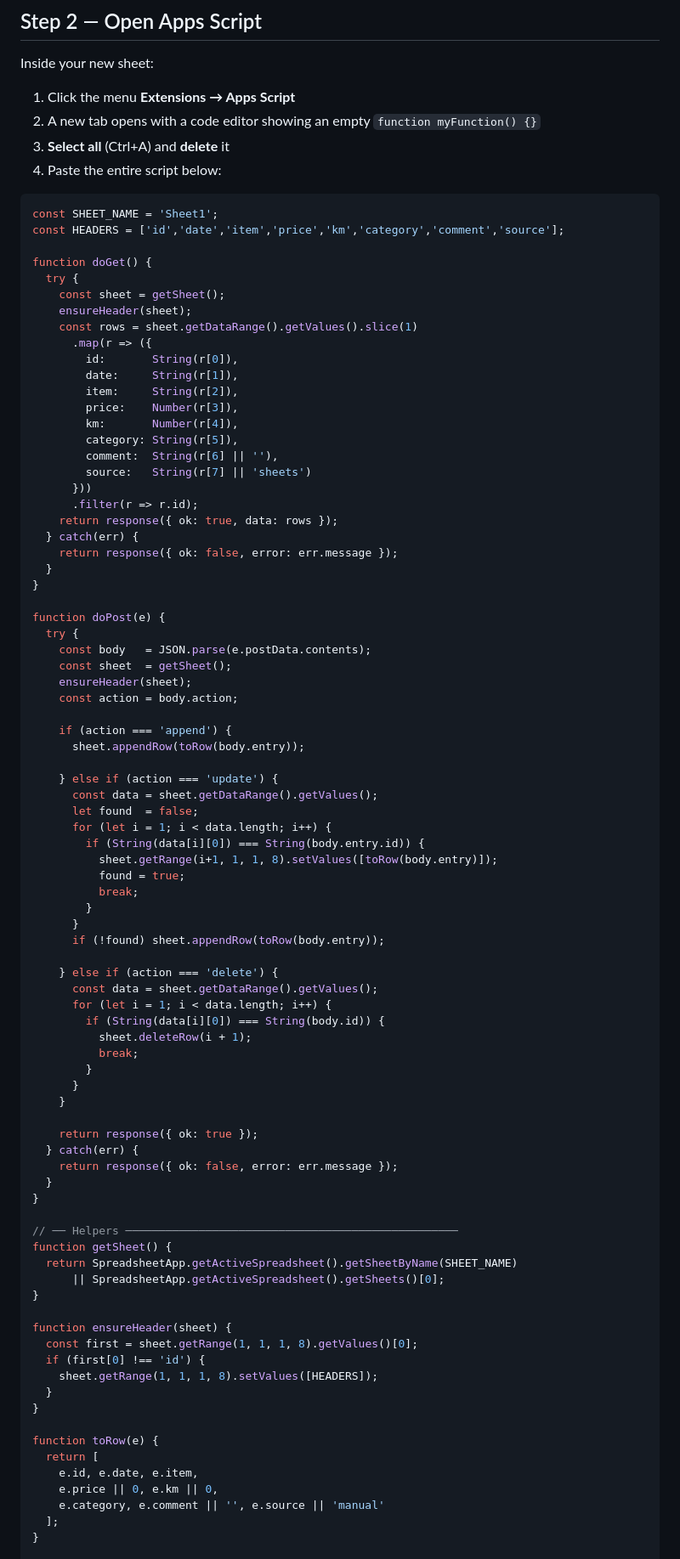
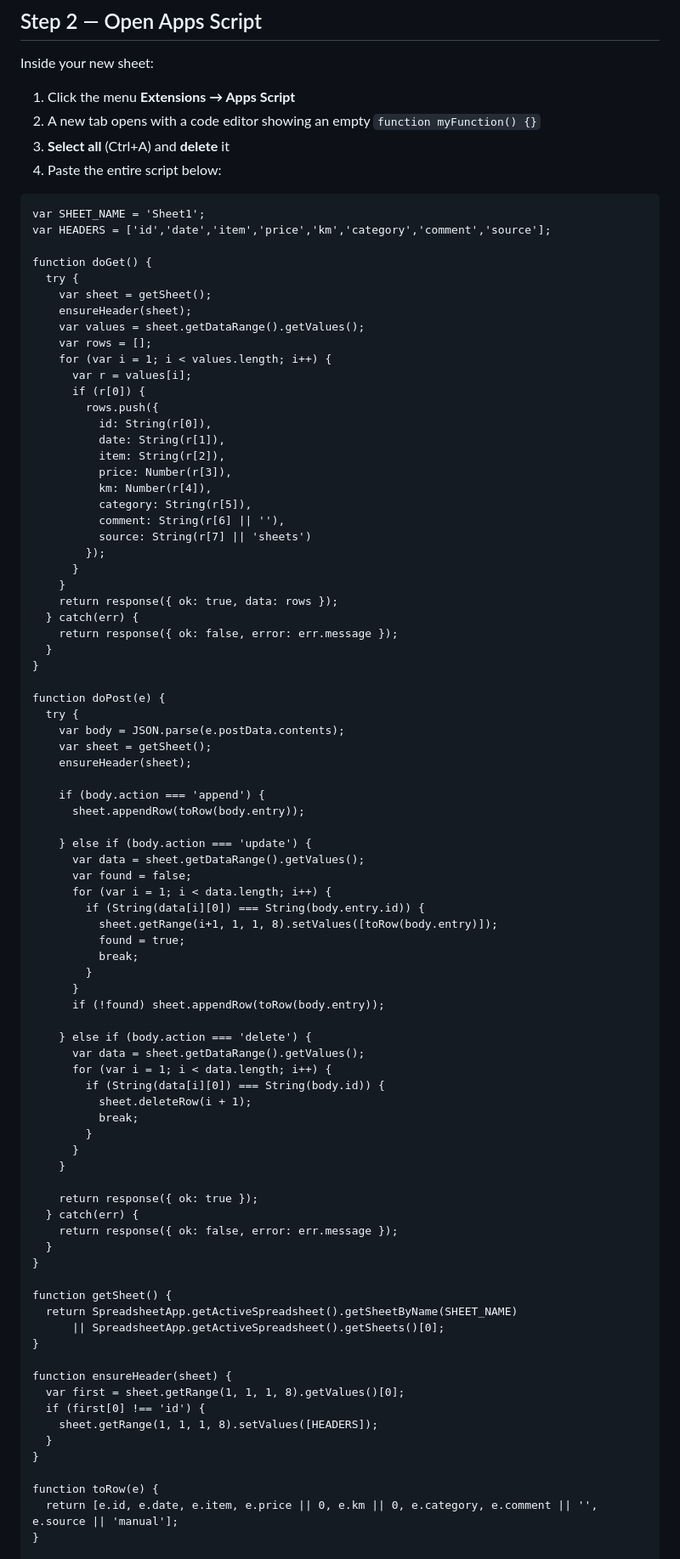
Before and after one commit to ksherbiny/Car-Maintenance-Tracker, a Markdown page: GOOGLE_SHEETS_SETUP.md, the part around one of its changes. Shown at 85% size. Rendered like a GitHub page.

Commit message:
Fix Apps Script code in setup guide (use var, remove markdown fences)
- Replace const/let with var for compatibility with all Apps Script runtimes
- Use plain code fence (no language tag) to avoid rendering issues
- Add SyntaxError troubleshooting entry

Co-Authored-By: Claude Sonnet 4.6 <noreply@anthropic.com>

````diff
--- a/GOOGLE_SHEETS_SETUP.md
+++ b/GOOGLE_SHEETS_SETUP.md
@@ -22,26 +22,31 @@ Inside your new sheet:
 3. **Select all** (Ctrl+A) and **delete** it
 4. Paste the entire script below:
 
-```javascript
-const SHEET_NAME = 'Sheet1';
-const HEADERS = ['id','date','item','price','km','category','comment','source'];
+```
+var SHEET_NAME = 'Sheet1';
+var HEADERS = ['id','date','item','price','km','category','comment','source'];
 
 function doGet() {
   try {
-    const sheet = getSheet();
+    var sheet = getSheet();
     ensureHeader(sheet);
-    const rows = sheet.getDataRange().getValues().slice(1)
-      .map(r => ({
-        id:       String(r[0]),
-        date:     String(r[1]),
-        item:     String(r[2]),
-        price:    Number(r[3]),
-        km:       Number(r[4]),
-        category: String(r[5]),
-        comment:  String(r[6] || ''),
-        source:   String(r[7] || 'sheets')
-      }))
-      .filter(r => r.id);
+    var values = sheet.getDataRange().getValues();
+    var rows = [];
+    for (var i = 1; i < values.length; i++) {
+      var r = values[i];
+      if (r[0]) {
+        rows.push({
+          id: String(r[0]),
+          date: String(r[1]),
+          item: String(r[2]),
+          price: Number(r[3]),
+          km: Number(r[4]),
+          category: String(r[5]),
+          comment: String(r[6] || ''),
+          source: String(r[7] || 'sheets')
+        });
+      }
+    }
     return response({ ok: true, data: rows });
   } catch(err) {
     return response({ ok: false, error: err.message });
@@ -50,18 +55,17 @@ function doGet() {
 
 function doPost(e) {
   try {
-    const body   = JSON.parse(e.postData.contents);
-    const sheet  = getSheet();
+    var body = JSON.parse(e.postData.contents);
+    var sheet = getSheet();
     ensureHeader(sheet);
-    const action = body.action;
 
-    if (action === 'append') {
+    if (body.action === 'append') {
       sheet.appendRow(toRow(body.entry));
 
-    } else if (action === 'update') {
-      const data = sheet.getDataRange().getValues();
-      let found  = false;
-      for (let i = 1; i < data.length; i++) {
+    } else if (body.action === 'update') {
+      var data = sheet.getDataRange().getValues();
+      var found = false;
+      for (var i = 1; i < data.length; i++) {
         if (String(data[i][0]) === String(body.entry.id)) {
           sheet.getRange(i+1, 1, 1, 8).setValues([toRow(body.entry)]);
           found = true;
@@ -70,9 +74,9 @@ function doPost(e) {
       }
       if (!found) sheet.appendRow(toRow(body.entry));
 
-    } else if (action === 'delete') {
-      const data = sheet.getDataRange().getValues();
-      for (let i = 1; i < data.length; i++) {
+    } else if (body.action === 'delete') {
+      var data = sheet.getDataRange().getValues();
+      for (var i = 1; i < data.length; i++) {
         if (String(data[i][0]) === String(body.id)) {
           sheet.deleteRow(i + 1);
           break;
@@ -86,25 +90,20 @@ function doPost(e) {
   }
 }
 
-// ── Helpers ──────────────────────────────────────────────────
 function getSheet() {
   return SpreadsheetApp.getActiveSpreadsheet().getSheetByName(SHEET_NAME)
       || SpreadsheetApp.getActiveSpreadsheet().getSheets()[0];
 }
 
 function ensureHeader(sheet) {
-  const first = sheet.getRange(1, 1, 1, 8).getValues()[0];
+  var first = sheet.getRange(1, 1, 1, 8).getValues()[0];
   if (first[0] !== 'id') {
     sheet.getRange(1, 1, 1, 8).setValues([HEADERS]);
   }
 }
 
 function toRow(e) {
-  return [
-    e.id, e.date, e.item,
-    e.price || 0, e.km || 0,
-    e.category, e.comment || '', e.source || 'manual'
-  ];
+  return [e.id, e.date, e.item, e.price || 0, e.km || 0, e.category, e.comment || '', e.source || 'manual'];
 }
 
 function response(data) {
````
Also changed, not shown: other parts of GOOGLE_SHEETS_SETUP.md (+2 -3 lines).
